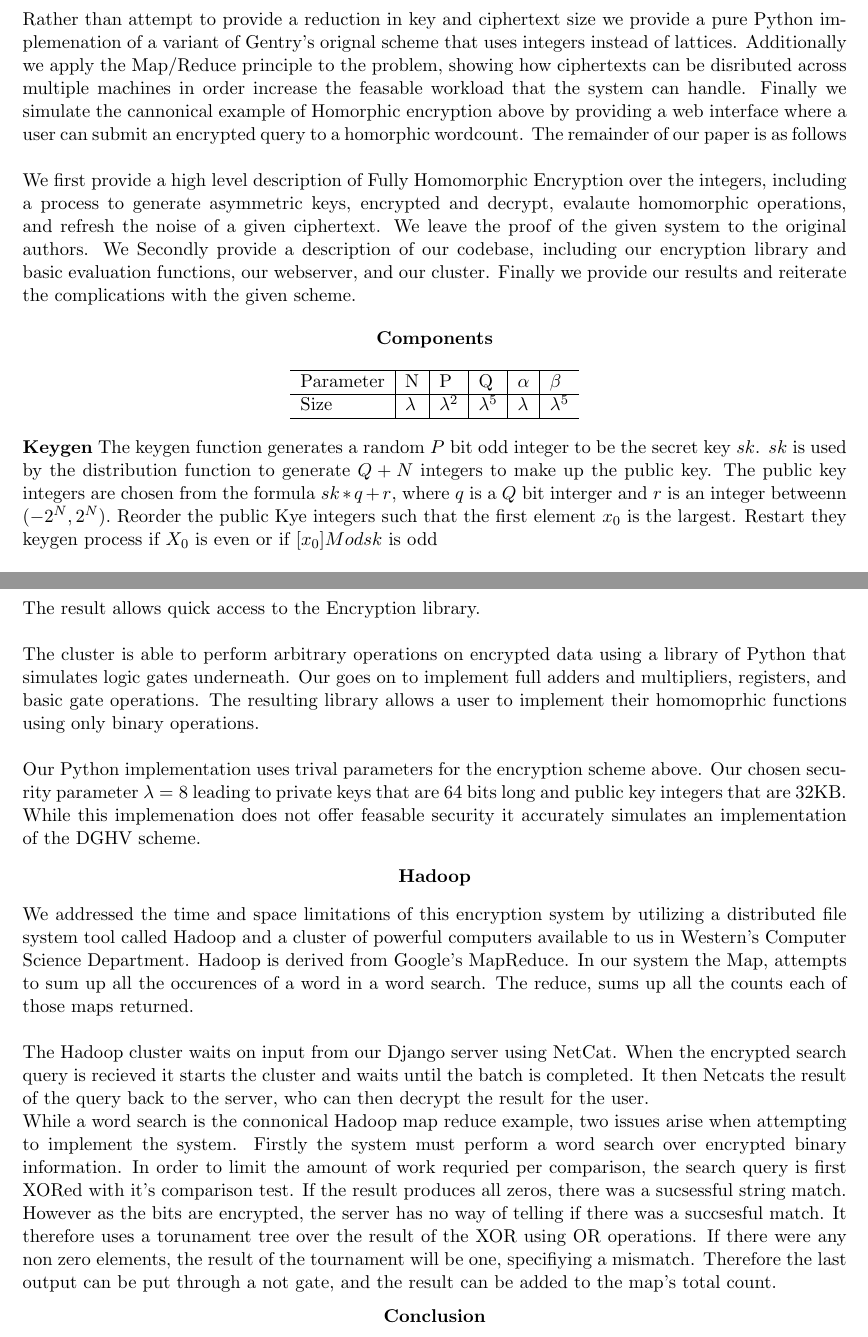
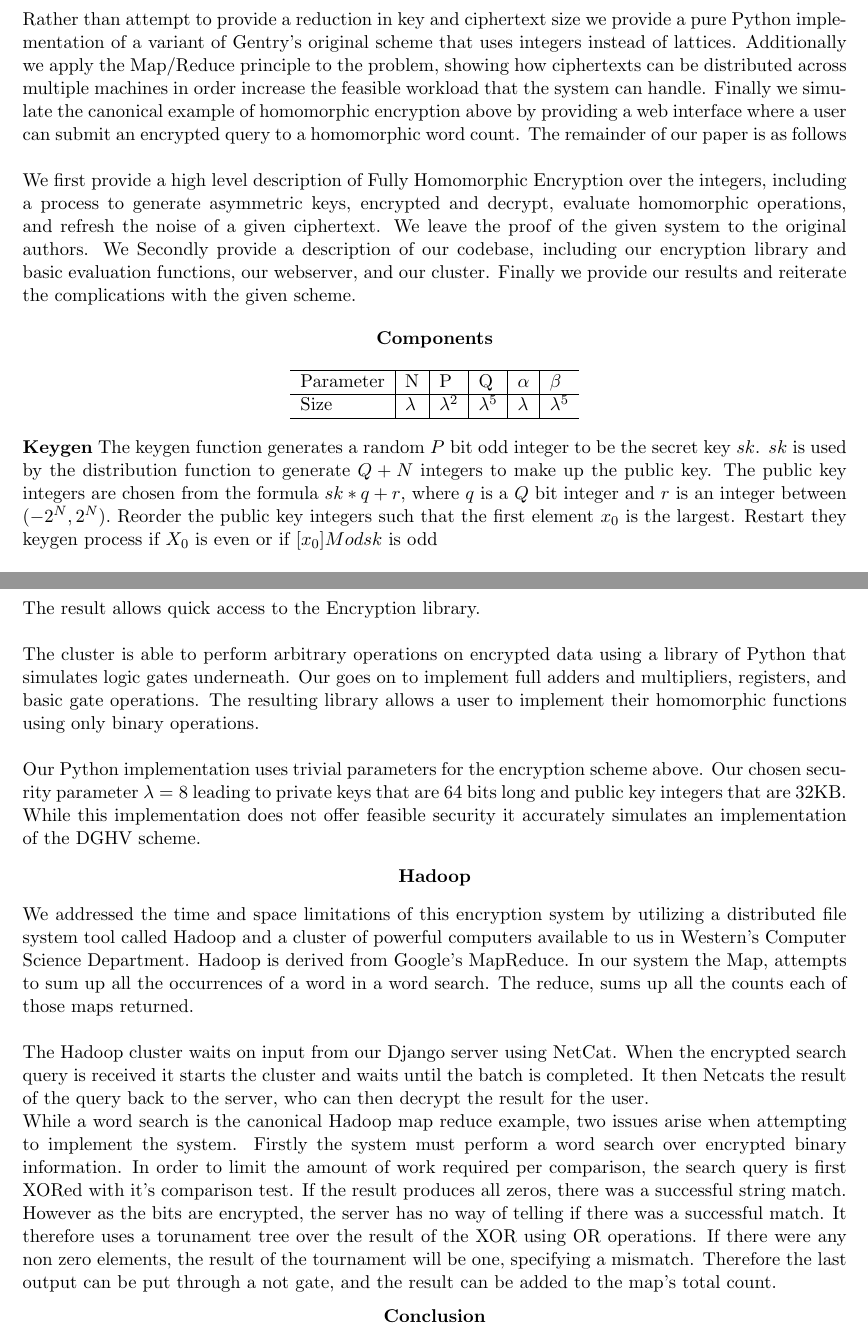
Before and after one commit to probinso/HomoCrypto, a LaTeX document (paper/final.tex): two parts of pages 2 and 3 of 4, joined at a grey line, cut so that both start at the same text. Compiled offline with pdfLaTeX.

Commit message:
spell checking

```diff
--- a/paper/final.tex
+++ b/paper/final.tex
@@ -30,9 +30,9 @@ Clark 'Eyecandy' Rinker}
 
 	Gentry's scheme, and the myriad of schemes that followed all suffer from the same flaw: degrading performance as one attempts to increase the security parameter of the scheme (increasing the time it would take to brute force the private key.) In fact to provide any reasonable semblance of security comparable to traditional encryption schemes the resulting encrypted data becomes intractably large. Thus the complexity of Gentry's scheme is not bound by time complexity but by space complexity. While a number of papers have attempted to decrease the size of the encrypted data as of the point of our research none have yet proposed a system that is tractable in real world situations.\\
 
-	Rather than attempt to provide a reduction in key and ciphertext size we provide a pure Python implemenation of a variant of Gentry's orignal scheme that uses integers instead of lattices. Additionally we apply the Map/Reduce principle to the problem, showing how ciphertexts can be disributed across multiple machines in order increase the feasable workload that the system can handle. Finally we simulate the cannonical example of Homorphic encryption above by providing a web interface where a user can submit an encrypted query to a homorphic wordcount. The remainder of our paper is as follows\\
+	Rather than attempt to provide a reduction in key and ciphertext size we provide a pure Python implementation of a variant of Gentry's original scheme that uses integers instead of lattices. Additionally we apply the Map/Reduce principle to the problem, showing how ciphertexts can be distributed across multiple machines in order increase the feasible workload that the system can handle. Finally we simulate the canonical example of homomorphic encryption above by providing a web interface where a user can submit an encrypted query to a homomorphic word count. The remainder of our paper is as follows\\
 
-	We first provide a high level description of Fully Homomorphic Encryption over the integers, including a process to generate asymmetric keys, encrypted and decrypt, evalaute homomorphic operations, and refresh the noise of a given ciphertext. We leave the proof of the given system to the original authors. We Secondly provide a description of our codebase, including our encryption library and basic evaluation functions, our webserver, and our cluster. Finally we provide our results and reiterate the complications with the given scheme.
+	We first provide a high level description of Fully Homomorphic Encryption over the integers, including a process to generate asymmetric keys, encrypted and decrypt, evaluate homomorphic operations, and refresh the noise of a given ciphertext. We leave the proof of the given system to the original authors. We Secondly provide a description of our codebase, including our encryption library and basic evaluation functions, our webserver, and our cluster. Finally we provide our results and reiterate the complications with the given scheme.
 
 
 \begin{center}
@@ -50,7 +50,7 @@ Size &  $\lambda$ & $\lambda ^2$  & $\lambda ^5$ & $\lambda$ & $\lambda ^5$  \\
 
 \textbf{Keygen}
 The keygen function generates a random $P$ bit odd integer to be the secret key $sk$. $sk$ is used by the distribution function to generate $Q + N$ integers to make up the public key. The public key integers are chosen from
-the formula $sk * q + r$, where $q$ is a $Q$ bit interger and $r$ is an integer betweenn $(-2^N, 2^N).$ Reorder the public Kye integers such that the first element $x_0$ is the largest. Restart they keygen process if $X_0$ is even or if $[x_0] Mod sk$ is odd  \\
+the formula $sk * q + r$, where $q$ is a $Q$ bit integer and $r$ is an integer between $(-2^N, 2^N).$ Reorder the public key integers such that the first element $x_0$ is the largest. Restart they keygen process if $X_0$ is even or if $[x_0] Mod sk$ is odd  \\
 
 Generate a set of $\alpha$ rationals $H$, which sum up to $\frac{1}{sk}$. Generate a Vector of $\beta - \alpha$, rationals $Y.$ Randomly place the elements of $H$ into $Y$. Finally create a vector S over $0,1$ such that the element $s_i$ is one if and only if the element $Y_i$ is an element of the original set $H$.\\
 
@@ -71,20 +71,20 @@ Given a cipher text $C$, encrypt the secret key $S$. Apply the decryption circui
 \begin{center}
 \textbf{Python}
 \end{center}
-The Python implementation of the code exists in two parts, a client (a webserver) and the server (the cluster.) The Client is able to generate public private key pairs, encrypt search queries, and post the request to the cluster. The Webserver is implemented in Django, a Python based website framework. The result allows quick access to the Encryption library.\\
+The Python implementation of the code exists in two parts, a client (a webserver) and the server (the cluster.) The Client is able to generate public private key pairs, encrypt search queries, and post the request to the cluster. The webserver is implemented in Django, a Python based website framework. The result allows quick access to the Encryption library.\\
 
-The cluster is able to perform arbitrary operations on encrypted data using a library of Python that simulates logic gates underneath. Our goes on to implement full adders and multipliers, registers, and basic gate operations. The resulting library allows a user to implement their homomoprhic functions using only binary operations.\\
+The cluster is able to perform arbitrary operations on encrypted data using a library of Python that simulates logic gates underneath. Our goes on to implement full adders and multipliers, registers, and basic gate operations. The resulting library allows a user to implement their homomorphic functions using only binary operations.\\
 
-Our Python implementation uses trival parameters for the encryption scheme above. Our chosen security parameter $\lambda=8$ leading to private keys that are 64 bits long and public key integers that are 32KB. While this implemenation does not offer feasable security it accurately simulates an implementation of the DGHV scheme.
+Our Python implementation uses trivial parameters for the encryption scheme above. Our chosen security parameter $\lambda=8$ leading to private keys that are 64 bits long and public key integers that are 32KB. While this implementation does not offer feasible security it accurately simulates an implementation of the DGHV scheme.
 
 \begin{center}
 \textbf{Hadoop}
 \end{center}
- We addressed the time and space limitations of this encryption system by utilizing a distributed file system tool called Hadoop and a cluster of powerful computers available to us in Western's Computer Science Department. Hadoop is derived from Google's MapReduce. In our system the Map, attempts to sum up all the occurences of a word in a word search. The reduce, sums up all the counts each of those maps returned.\\
+ We addressed the time and space limitations of this encryption system by utilizing a distributed file system tool called Hadoop and a cluster of powerful computers available to us in Western's Computer Science Department. Hadoop is derived from Google's MapReduce. In our system the Map, attempts to sum up all the occurrences of a word in a word search. The reduce, sums up all the counts each of those maps returned.\\
 
-The Hadoop cluster waits on input from our Django server using NetCat. When the encrypted search query is recieved it starts the cluster and waits until the batch is completed. It then Netcats the result of the query back to the server, who can then decrypt the result for the user.
+The Hadoop cluster waits on input from our Django server using NetCat. When the encrypted search query is received it starts the cluster and waits until the batch is completed. It then Netcats the result of the query back to the server, who can then decrypt the result for the user.
 
-While a word search is the connonical Hadoop map reduce example, two issues arise when attempting to implement the system. Firstly the system must perform a word search over encrypted binary information. In order to limit the amount of work requried per comparison, the search query is first XORed with it's comparison test. If the result produces all zeros, there was a sucsessful string match. However as the bits are encrypted, the server has no way of telling if there was a succsesful match. It therefore uses a torunament tree over the result of the XOR using OR operations. If there were any non zero elements, the result of the tournament will be one, specifiying a mismatch. Therefore the last output can be put through a not gate, and the result can be added to the map's total count.
+While a word search is the canonical Hadoop map reduce example, two issues arise when attempting to implement the system. Firstly the system must perform a word search over encrypted binary information. In order to limit the amount of work required per comparison, the search query is first XORed with it's comparison test. If the result produces all zeros, there was a successful string match. However as the bits are encrypted, the server has no way of telling if there was a successful match. It therefore uses a torunament tree over the result of the XOR using OR operations. If there were any non zero elements, the result of the tournament will be one, specifying a mismatch. Therefore the last output can be put through a not gate, and the result can be added to the map's total count.
 \begin{center}
 \textbf{Conclusion}
 \end{center}
```
Also changed, not shown: paper/final.tex (12 more changed lines).
